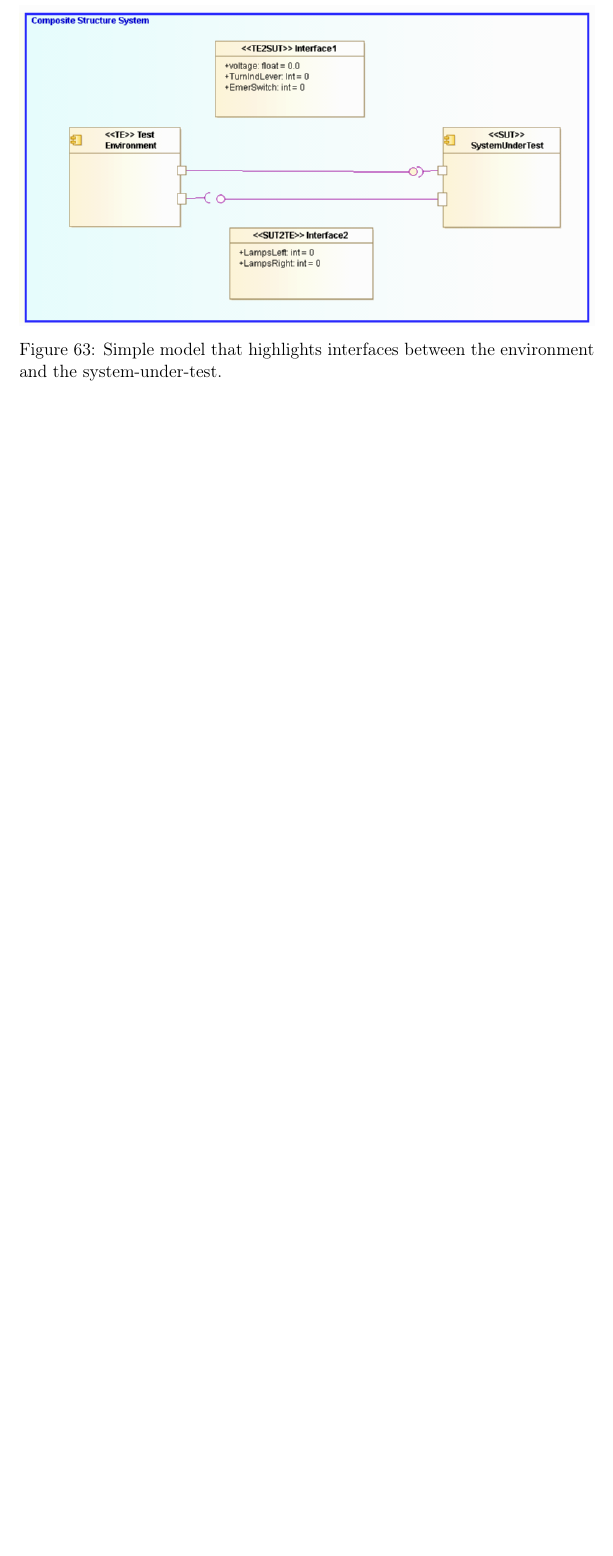
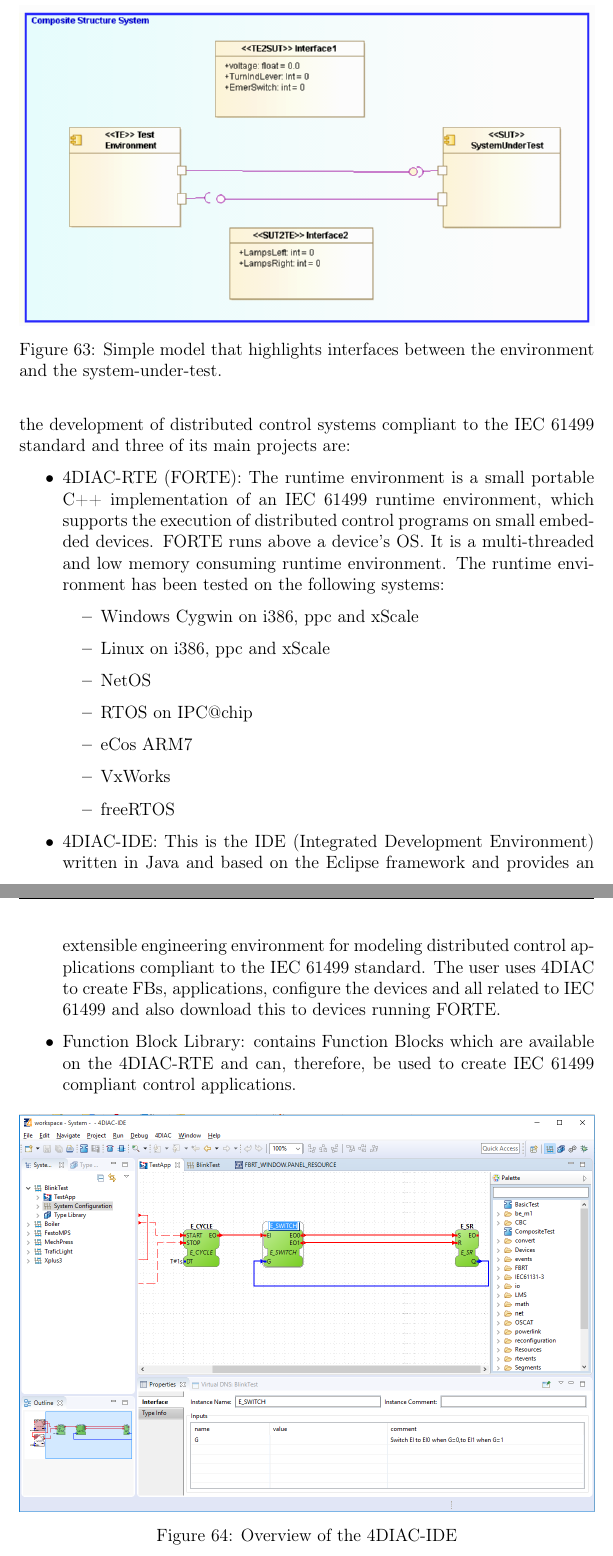
Before and after one commit to INTO-CPS-Association/Documentation, a LaTeX document (INTO-CPS-Manifesto.tex, which reads appendices/backgroundontools.tex): part of page 137 of 137 before the commit and two parts of pages 137 and 138 of 138 after it, the two joined at a grey line, cut so that both start at the same text, the shorter picture padded with empty space. Compiled offline with pdfLaTeX.

Commit message:
Add 4diac information in background tools (pdf needs recompilation)

```diff
--- a/appendices/backgroundontools.tex
+++ b/appendices/backgroundontools.tex
@@ -343,0 +347,23 @@
+The 4DIAC framework allows the development of distributed control systems compliant to the IEC 61499 standard and three of its main projects are:
+%
+\begin{itemize}
+  \item 4DIAC-RTE (FORTE): The runtime environment is a small portable C++ implementation of an IEC 61499 runtime environment, which supports the execution of distributed control programs
+  on small embedded devices. FORTE runs above a device's OS. It is a multi-threaded and low memory consuming runtime environment. The runtime environment has been tested on the following systems:
+  \begin{itemize}
+    \item Windows Cygwin on i386, ppc and xScale
+    \item Linux on i386, ppc and xScale
+    \item NetOS
+    \item RTOS on IPC@chip
+    \item eCos ARM7
+    \item VxWorks
+    \item freeRTOS
+  \end{itemize}
+  \item 4DIAC-IDE: This is the IDE (Integrated Development Environment) written in Java and based on the Eclipse framework and provides an extensible engineering environment for modeling
+  distributed control applications compliant to the IEC 61499 standard. The user uses 4DIAC to create FBs, applications, configure the devices and all related to IEC 61499 and also download this
+  to devices running FORTE.
+  \item Function Block Library: contains Function Blocks which are available on the 4DIAC-RTE and can, therefore, be used to create IEC 61499 compliant control applications.
+\end{itemize}
+%
+\begin{figure}[hpt!]
+  \centerline{\includegraphics[width=\textwidth]{figures/4diac-overview.png}}
+  \caption{Overview of the 4DIAC-IDE}
```
Also changed, not shown: figures/4diac-overview.png (added), appendices/backgroundontools.tex (27 more changed lines).
